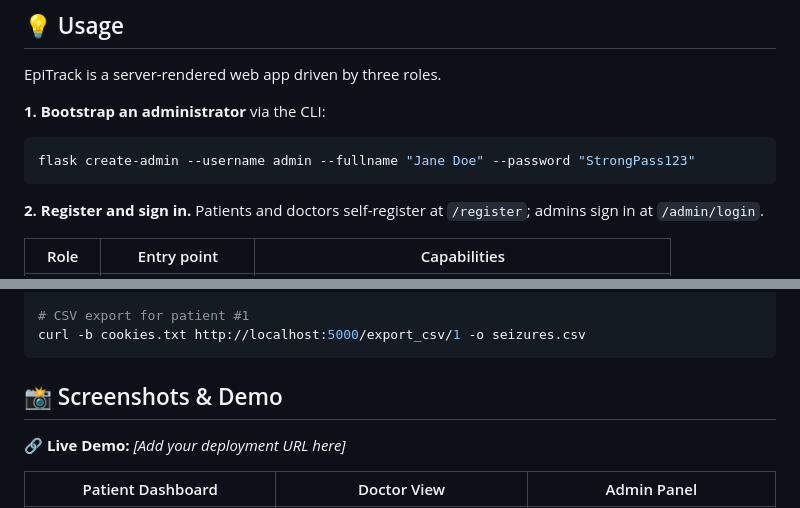
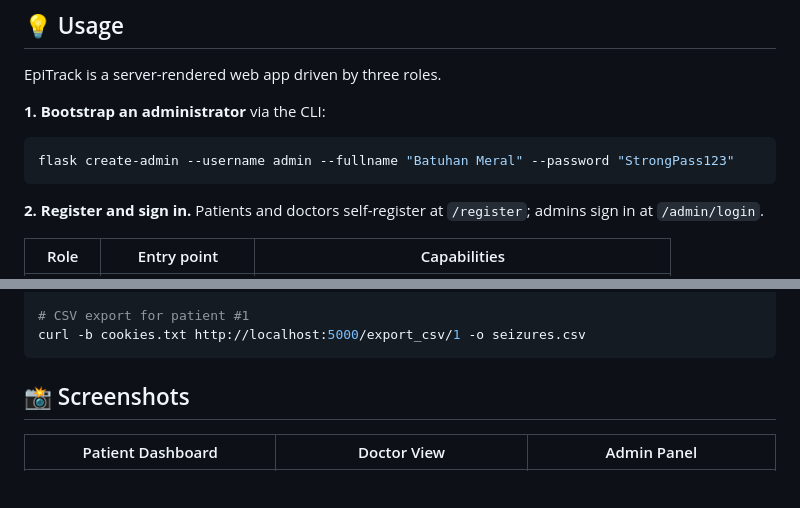
Before and after one commit to batuhanmeral/EpiTrack, a Markdown page: README.md, 2 parts joined by grey strips. Rendered like a GitHub page; blank space fills up the shorter version.

````diff
--- a/README.md
+++ b/README.md
@@ -97,7 +97,7 @@ EpiTrack is a server-rendered web app driven by three roles.
 **1. Bootstrap an administrator** via the CLI:
 
 ```bash
-flask create-admin --username admin --fullname "Jane Doe" --password "StrongPass123"
+flask create-admin --username admin --fullname "Batuhan Meral" --password "StrongPass123"
 ```
 
 **2. Register and sign in.** Patients and doctors self-register at `/register`; admins sign in at `/admin/login`.
@@ -118,9 +118,7 @@ curl -b cookies.txt http://localhost:5000/download_report/1 -o seizures.pdf
 curl -b cookies.txt http://localhost:5000/export_csv/1 -o seizures.csv
 ```
 
-## 📸 Screenshots & Demo
-
-🔗 **Live Demo:** _[Add your deployment URL here]_
+## 📸 Screenshots
 
 | Patient Dashboard | Doctor View | Admin Panel |
 |:---:|:---:|:---:|
````
